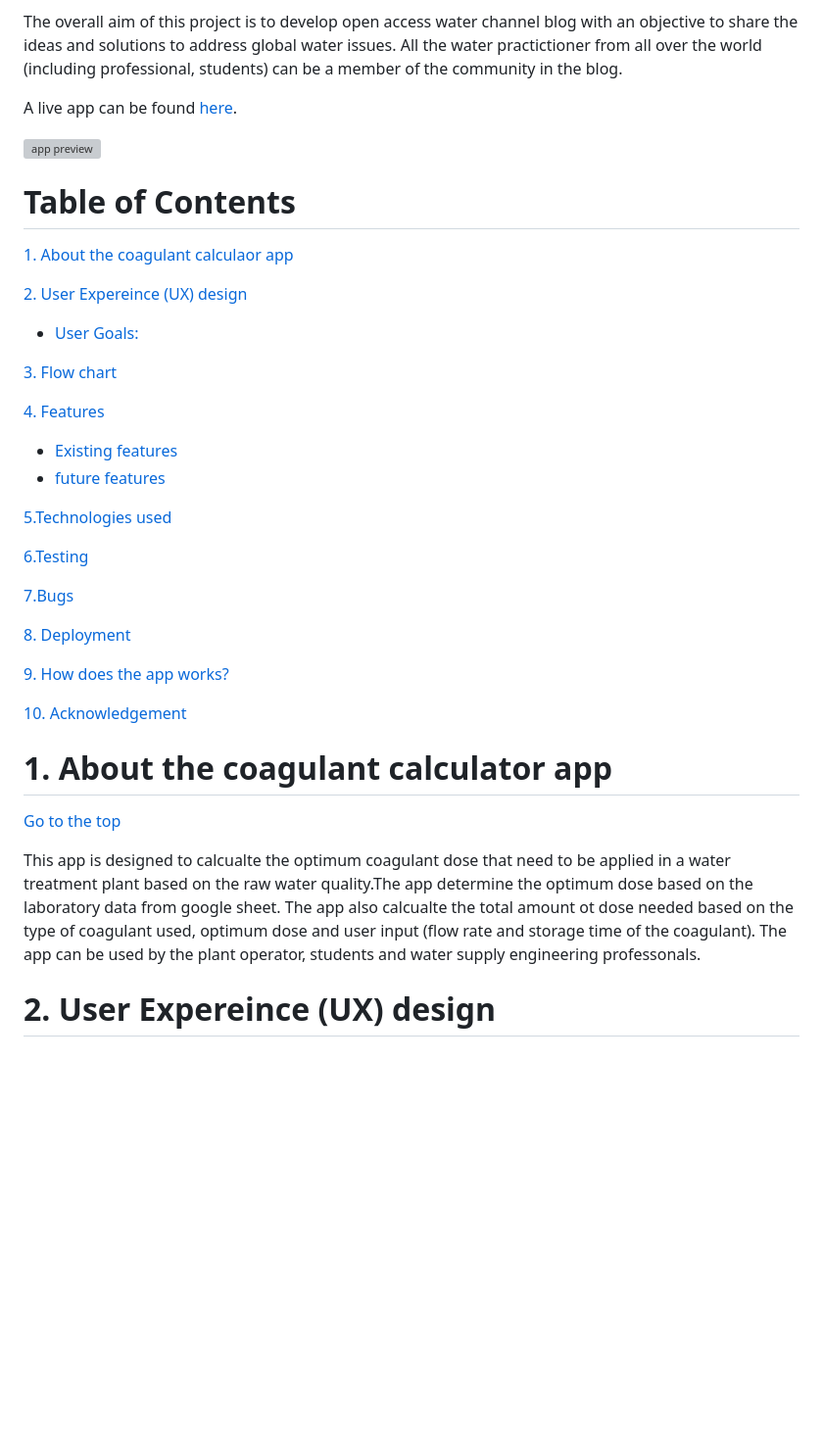
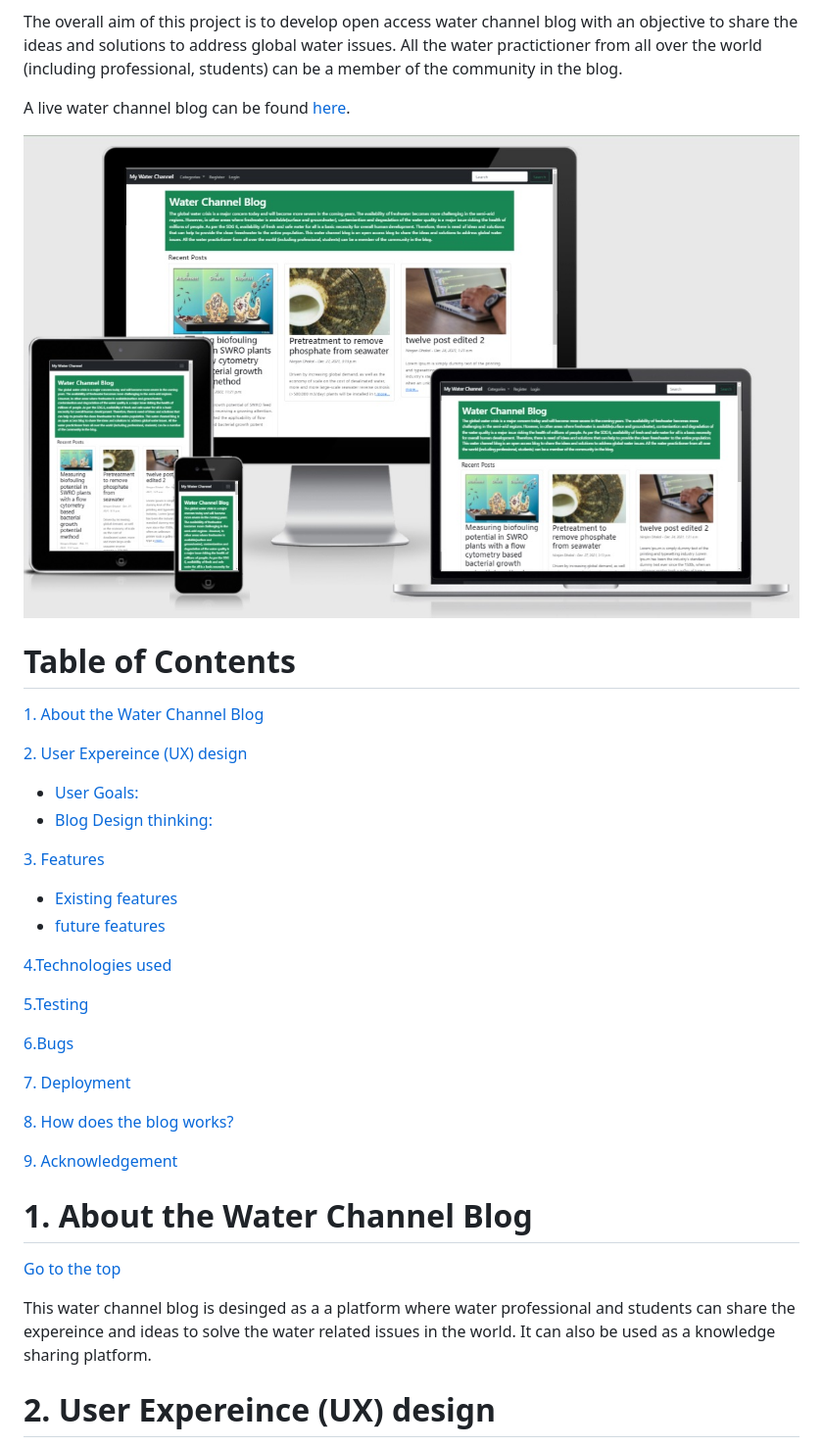
Before and after one commit to dhakal79/Portfolio-project-MS4, a Markdown page: README.md, the part around the change printed below. Shown: that part at 98% size. Drawn GitHub-style; pictures changed too: media/image/blogpreview.jpg (added); blank space fills up the shorter version; grey boxes are pictures that could not be loaded.

Commit message:
add table of content, user stories in README file

```diff
--- a/README.md
+++ b/README.md
@@ -8,31 +8,30 @@ freshwater becomes more challenging in the semi-arid regions. However, in other
 
 The overall aim of this project is to develop open access water channel blog with an objective to share the ideas and solutions to address global water issues. All the water practictioner from all over the world (including professional, students) can be a member of the community in the blog.
 
-A live app can be found [here](https://waterchanel.herokuapp.com/).
+A live water channel blog can be found [here](https://waterchanel.herokuapp.com/).
 
-![app preview](images/screenshot.jpg)
+![blog preview](media/image/blogpreview.jpg)
 
 # Table of Contents
- [1. About the coagulant calculaor app](#coagulant-app)
+ [1. About the Water Channel Blog](#water-blog)
 
  [2. User Expereince (UX) design](#ux)
   - [User Goals:](#user-goals)
+  - [Blog Design thinking:](#user-stories)
 
- [3. Flow chart](#flow-chart)
-
- [4. Features](#features)
+  [3. Features](#features)
  - [Existing features](#exist-feature)
  - [future features](#future-feature)
 
- [5.Technologies used](#technologies-used)
+ [4.Technologies used](#technologies-used)
 
- [6.Testing](#testing)
+ [5.Testing](#testing)
 
- [7.Bugs](#bugs)
+ [6.Bugs](#bugs)
 
- [8. Deployment](#deployment)
+ [7. Deployment](#deployment)
 
- [9. How does the app works?](#play-app)
+ [8. How does the blog works?](#blog-work)
 
- [10. Acknowledgement](#acknowledgement)
+ [9. Acknowledgement](#acknowledgement)
 
@@ -40,10 +39,8 @@ A live app can be found [here](https://waterchanel.herokuapp.com/).
 
-# 1. About the coagulant calculator app
+# 1. About the Water Channel Blog
   [Go to the top](#table-of-contents)
 
-This app is designed to calcualte the optimum coagulant dose that need to be applied in a water treatment plant based on the raw water quality.The app determine the optimum dose based on the laboratory data from google sheet. The app also calcualte the total amount ot dose needed based on the type of coagulant used, optimum dose and user input (flow rate and storage time of the coagulant). The app can be used by the plant operator, students and water supply engineering professonals.
-
-
+This water channel blog is desinged as a a platform where water professional and students can share the expereince and ideas to solve the water related issues in the world. It can also be used as a knowledge sharing platform.
    <a name="ux"></a>
 # 2. User Expereince (UX) design
   [Go to the top](#table-of-contents)
```
Also changed, not shown: other parts of README.md (+21 -1 lines), media/image/userstories.jpg (added), 1 other file.
